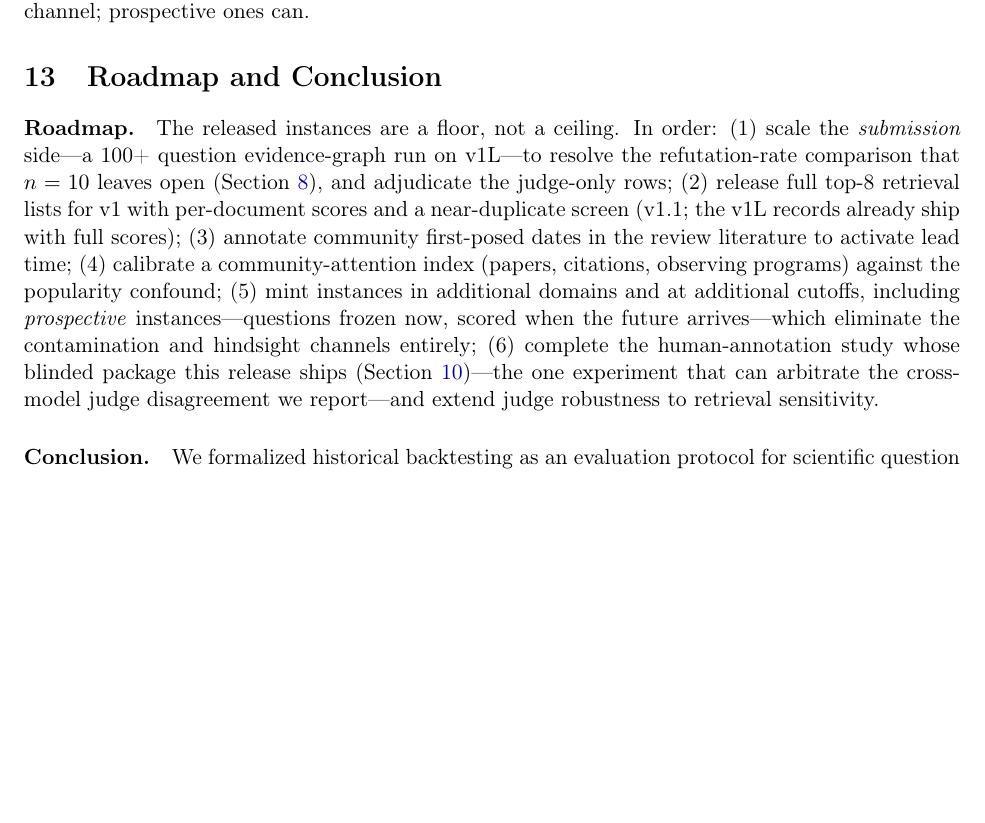
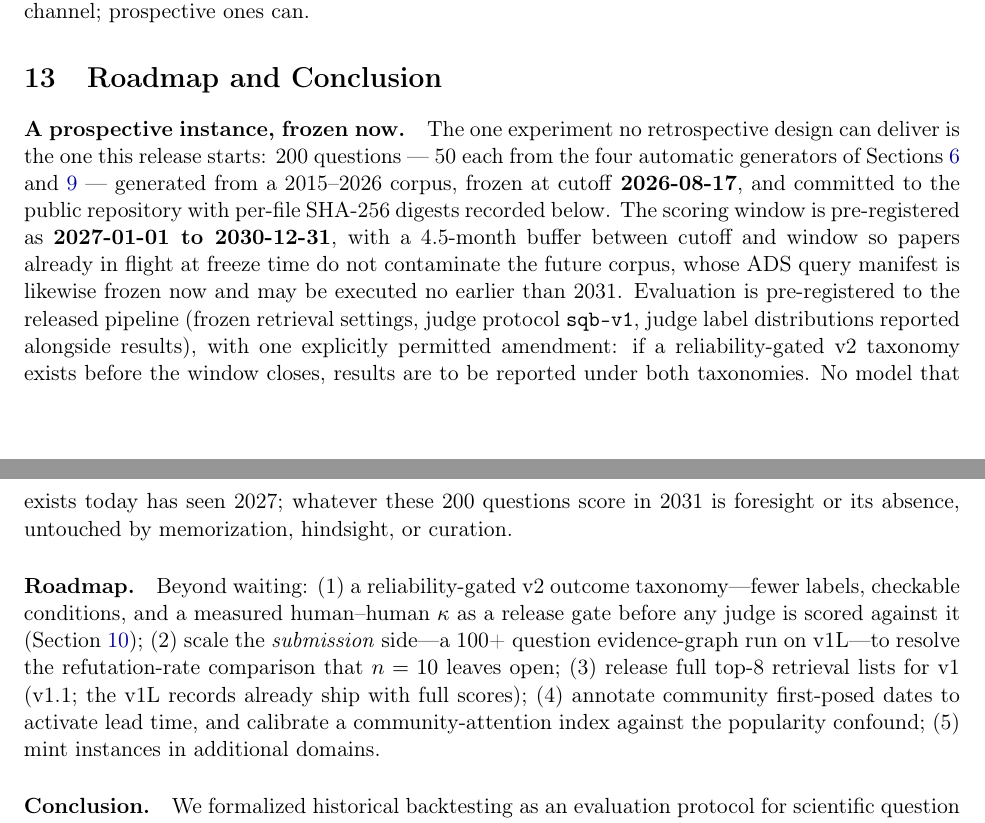
Before and after one commit to nonameisready/scientific-question-discovery-benchmark, a LaTeX paper (paper/main.tex, which reads paper/sections/conclusion.tex): part of page 23 of 24 before the commit and two parts of pages 23 and 24 of 25 after it, the two joined at a grey line, cut so that both start at the same text, the shorter picture padded with empty space. Compiled offline with pdfLaTeX.

Commit message:
Reposition the paper around its two surviving findings; open the prospective instance
The abstract now closes on the seven-rater study and states the two
headline results side by side: evidence-structure-first generation
beats LLM-only prompting at scale, and outcome taxonomies need a
measured human-human reliability gate before any judge is scored
against them — with the model-model certification shortcut shown to
overstate reliability threefold. Contributions gain two entries
(measurement validity; prospective instance), and the conclusion now
leads with the prospective freeze: cutoff 2026-08-17, pre-registered
2027-2030 window with a 4.5-month in-flight buffer, future-corpus
query manifest frozen and executable no earlier than 2031, and a
both-taxonomies amendment clause. Past/future manifests committed;
question freeze and digests follow in the next commit.

Co-Authored-By: Claude Fable 5 <noreply@anthropic.com>
Claude-Session: https://claude.ai/code/session_01PoX82nu72fMtZuUa6nub1f

```diff
--- a/paper/sections/conclusion.tex
+++ b/paper/sections/conclusion.tex
@@ -1,23 +1,36 @@
 \section{Roadmap and Conclusion}
 \label{sec:conclusion}
 
-\paragraph{Roadmap.} The released instances are a floor, not a
-ceiling. In order: (1) scale the \emph{submission} side---a 100+
-question evidence-graph run on v1L---to resolve the refutation-rate
-comparison that $n=10$ leaves open (Section~\ref{sec:scaled}), and
-adjudicate the judge-only rows; (2) release full top-8 retrieval lists
-for v1 with per-document scores and a near-duplicate screen (v1.1;
-the v1L records already ship with full scores); (3) annotate community
-first-posed dates in the review literature to activate lead time;
-(4) calibrate a community-attention index (papers, citations, observing
-programs) against the popularity confound; (5) mint instances in
-additional domains and at additional cutoffs, including
-\emph{prospective} instances---questions frozen now, scored when the
-future arrives---which eliminate the contamination and hindsight
-channels entirely; (6) complete the human-annotation study whose
-blinded package this release ships (Section~\ref{sec:judgeval})---the
-one experiment that can arbitrate the cross-model judge disagreement we
-report---and extend judge robustness to retrieval sensitivity.
+\paragraph{A prospective instance, frozen now.} The one experiment no
+retrospective design can deliver is the one this release starts: 200
+questions --- 50 each from the four automatic generators of
+Sections~\ref{sec:baselines} and~\ref{sec:foresight} --- generated from
+a 2015--2026 corpus, frozen at cutoff \textbf{2026-08-17}, and
+committed to the public repository with per-file SHA-256 digests
+recorded below. The scoring window is pre-registered as
+\textbf{2027-01-01 to 2030-12-31}, with a 4.5-month buffer between
+cutoff and window so papers already in flight at freeze time do not
+contaminate the future corpus, whose ADS query manifest is likewise
+frozen now and may be executed no earlier than 2031. Evaluation is
+pre-registered to the released pipeline (frozen retrieval settings,
+judge protocol \texttt{sqb-v1}, judge label distributions reported
+alongside results), with one explicitly permitted amendment: if a
+reliability-gated v2 taxonomy exists before the window closes, results
+are to be reported under both taxonomies. No model that exists today
+has seen 2027; whatever these 200 questions score in 2031 is foresight
+or its absence, untouched by memorization, hindsight, or curation.
+
+\paragraph{Roadmap.} Beyond waiting: (1) a reliability-gated v2 outcome
+taxonomy---fewer labels, checkable conditions, and a measured
+human--human $\kappa$ as a release gate before any judge is scored
+against it (Section~\ref{sec:judgeval}); (2) scale the
+\emph{submission} side---a 100+ question evidence-graph run on v1L---to
+resolve the refutation-rate comparison that $n=10$ leaves open;
+(3) release full top-8 retrieval lists for v1 (v1.1; the v1L records
+already ship with full scores); (4) annotate community first-posed
+dates to activate lead time, and calibrate a community-attention index
+against the popularity confound; (5) mint instances in additional
+domains.
 
 \paragraph{Conclusion.} We formalized historical backtesting as an
 evaluation protocol for scientific question discovery, released two
```
Also changed, not shown: paper/main.tex (+20 -3 lines), paper/sections/introduction.tex (+15 -0 lines), 2 other files.
